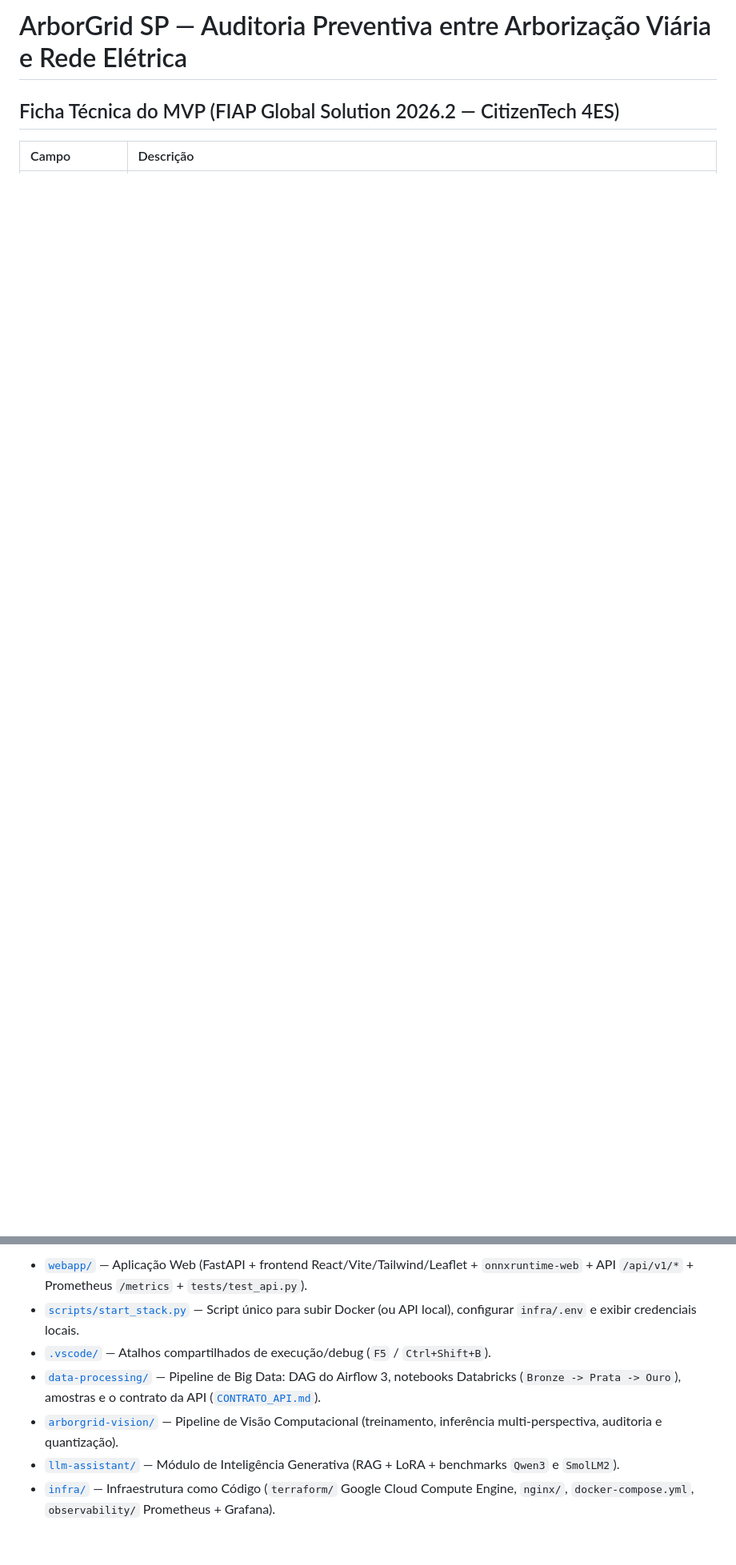
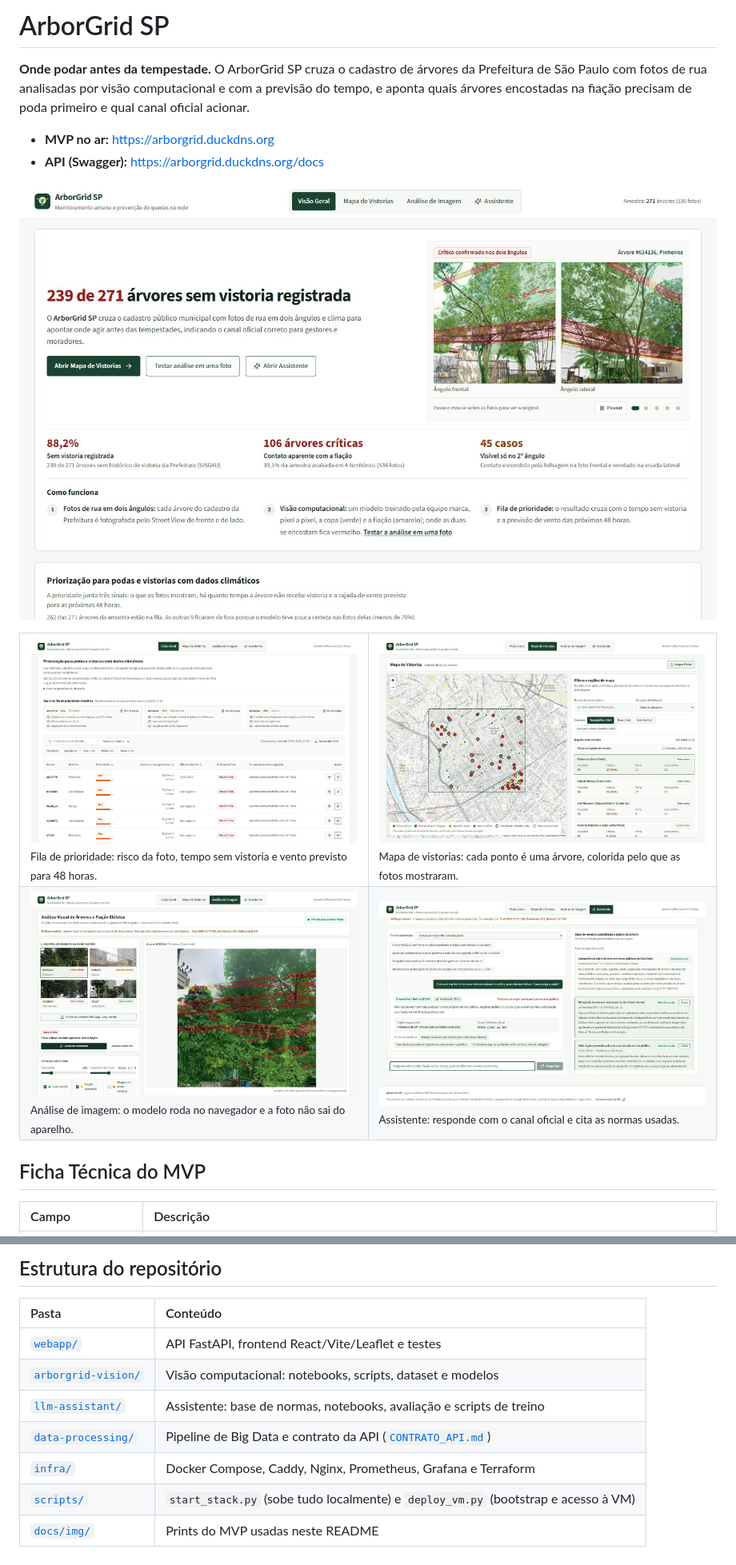
Before and after one commit to LM2124/Fiap-2026-GS2-CitizenTech-Projeto-Arborgrid, a Markdown page: README.md, 2 parts joined by grey strips. Shown at 80% size. Rendered like a GitHub page; pictures changed too: docs/img/analise-de-imagem.jpg (added), docs/img/assistente.jpg (added), docs/img/fila-de-prioridade.jpg (added); blank space fills up the shorter version.

```diff
--- a/README.md
+++ b/README.md
@@ -1,6 +1,24 @@
-# ArborGrid SP — Auditoria Preventiva entre Arborização Viária e Rede Elétrica
+# ArborGrid SP
 
-## Ficha Técnica do MVP (FIAP Global Solution 2026.2 — CitizenTech 4ES)
+**Onde podar antes da tempestade.** O ArborGrid SP cruza o cadastro de árvores da Prefeitura de São Paulo com fotos de rua analisadas por visão computacional e com a previsão do tempo, e aponta quais árvores encostadas na fiação precisam de poda primeiro e qual canal oficial acionar.
+
+- **MVP no ar:** https://arborgrid.duckdns.org
+- **API (Swagger):** https://arborgrid.duckdns.org/docs
+
+![Tela inicial do ArborGrid SP: 239 de 271 árvores sem vistoria registrada, com a árvore #634136 analisada nos dois ângulos](docs/img/inicio.jpg)
+
+<table>
+  <tr>
+    <td width="50%"><img src="docs/img/fila-de-prioridade.jpg" alt="Fila de prioridade com as três árvores mais urgentes e a tabela de 262 árvores com vento e chuva previstos"><br><sub>Fila de prioridade: risco da foto, tempo sem vistoria e vento previsto para 48 horas.</sub></td>
+    <td width="50%"><img src="docs/img/mapa.jpg" alt="Mapa de vistorias com as árvores de Pinheiros coloridas por situação"><br><sub>Mapa de vistorias: cada ponto é uma árvore, colorida pelo que as fotos mostraram.</sub></td>
+  </tr>
+  <tr>
+    <td width="50%"><img src="docs/img/analise-de-imagem.jpg" alt="Análise de imagem marcando copa e fiação numa foto de Pinheiros, com resultado Risco crítico"><br><sub>Análise de imagem: o modelo roda no navegador e a foto não sai do aparelho.</sub></td>
+    <td width="50%"><img src="docs/img/assistente.jpg" alt="Assistente respondendo como pedir poda preventiva pelo SP156, com as normas citadas"><br><sub>Assistente: responde com o canal oficial e cita as normas usadas.</sub></td>
+  </tr>
+</table>
+
+## Ficha Técnica do MVP
 
 | Campo | Descrição |
 | :--- | :--- |
@@ -126,8 +86,12 @@ pytest -v
 
-- [`webapp/`](webapp/) — Aplicação Web (FastAPI + frontend React/Vite/Tailwind/Leaflet + `onnxruntime-web` + API `/api/v1/*` + Prometheus `/metrics` + `tests/test_api.py`).
-- [`scripts/start_stack.py`](scripts/start_stack.py) — Script único para subir Docker (ou API local), configurar `infra/.env` e exibir credenciais locais.
-- [`.vscode/`](.vscode/) — Atalhos compartilhados de execução/debug (`F5` / `Ctrl+Shift+B`).
-- [`data-processing/`](data-processing/) — Pipeline de Big Data: DAG do Airflow 3, notebooks Databricks (`Bronze -> Prata -> Ouro`), amostras e o contrato da API ([`CONTRATO_API.md`](data-processing/CONTRATO_API.md)).
-- [`arborgrid-vision/`](arborgrid-vision/) — Pipeline de Visão Computacional (treinamento, inferência multi-perspectiva, auditoria e quantização).
-- [`llm-assistant/`](llm-assistant/) — Módulo de Inteligência Generativa (RAG + LoRA + benchmarks `Qwen3` e `SmolLM2`).
-- [`infra/`](infra/) — Infraestrutura como Código (`terraform/` Google Cloud Compute Engine, `nginx/`, `docker-compose.yml`, `observability/` Prometheus + Grafana).
+## Estrutura do repositório
+
+| Pasta | Conteúdo |
+| :--- | :--- |
+| [`webapp/`](webapp/) | API FastAPI, frontend React/Vite/Leaflet e testes |
+| [`arborgrid-vision/`](arborgrid-vision/) | Visão computacional: notebooks, scripts, dataset e modelos |
+| [`llm-assistant/`](llm-assistant/) | Assistente: base de normas, notebooks, avaliação e scripts de treino |
+| [`data-processing/`](data-processing/) | Pipeline de Big Data e contrato da API ([`CONTRATO_API.md`](data-processing/CONTRATO_API.md)) |
+| [`infra/`](infra/) | Docker Compose, Caddy, Nginx, Prometheus, Grafana e Terraform |
+| [`scripts/`](scripts/) | `start_stack.py` (sobe tudo localmente) e `deploy_vm.py` (bootstrap e acesso à VM) |
+| [`docs/img/`](docs/img/) | Prints do MVP usadas neste README |
```
Also changed, not shown: other parts of README.md (+42 -100 lines).
